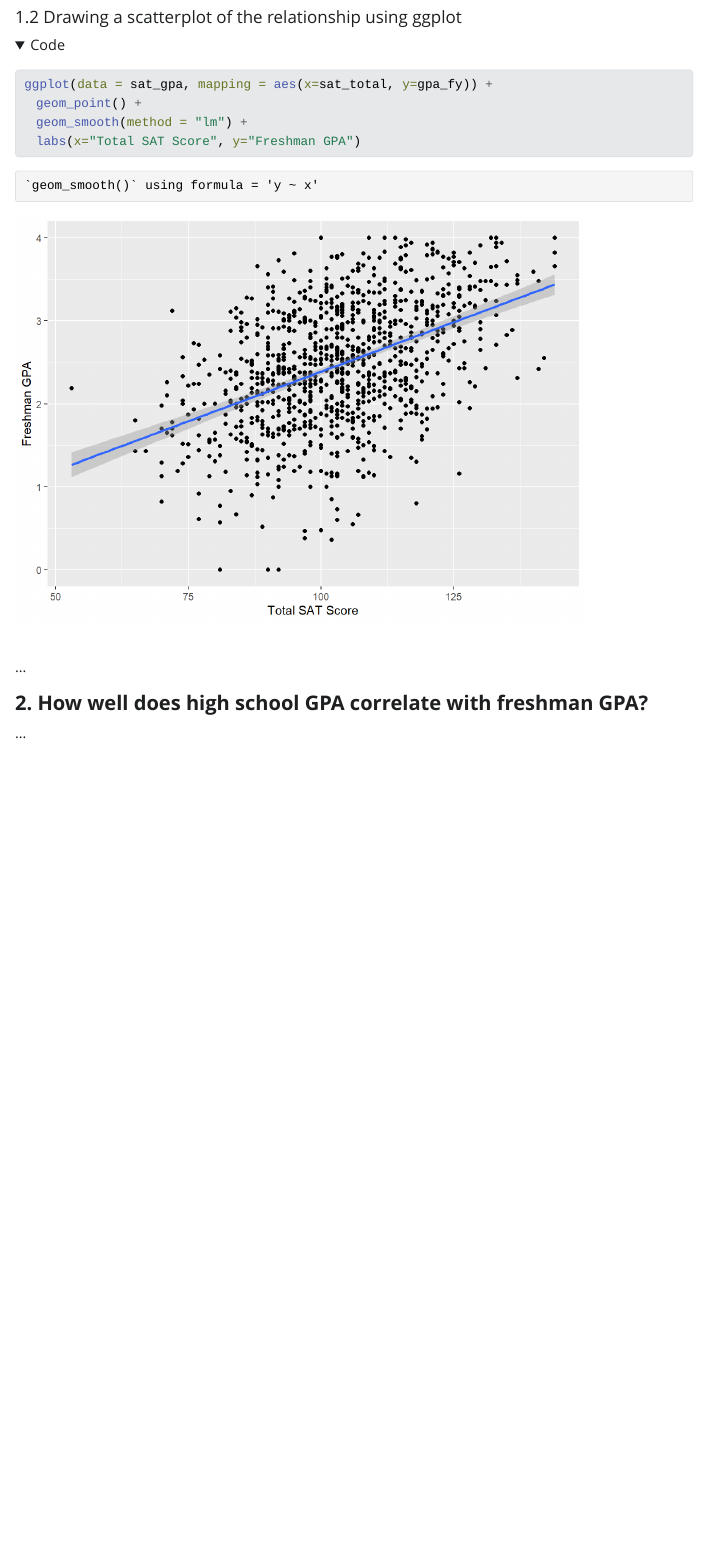
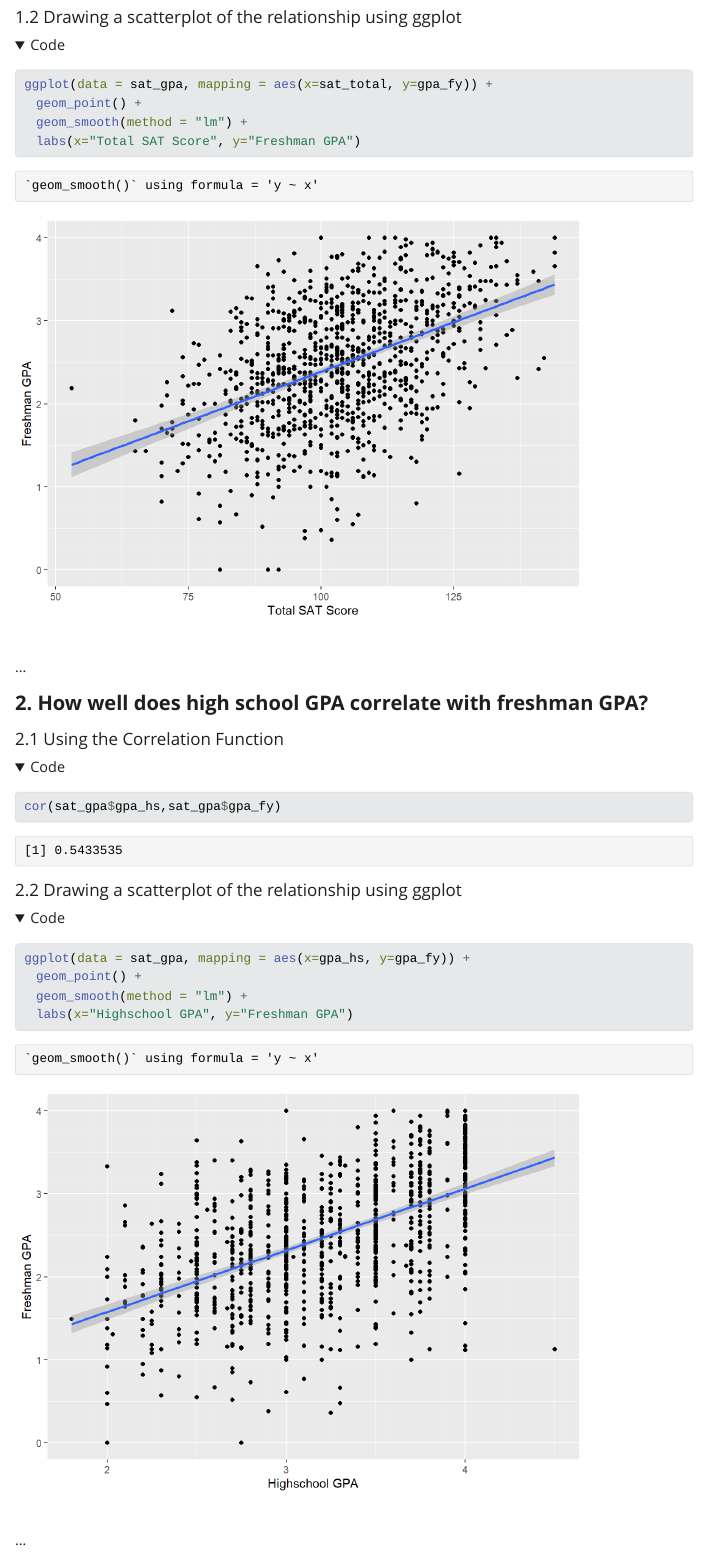
Before and after one commit to bk-advisors/bk-statistics, a Quarto document (linear-regression/index.qmd): the page in a window 1100 px wide, from 1530 px down. The pictures show the output file linear-regression/index.html that the author committed with the source, opened offline; folded parts are opened; Quarto's library style sheets are replaced by a plain one without menus; long lines of code are wrapped.

Commit message:
updated q2

````diff
--- a/linear-regression/index.qmd
+++ b/linear-regression/index.qmd
@@ -84,6 +84,21 @@ ggplot(data = sat_gpa, mapping = aes(x=sat_total, y=gpa_fy)) +
 
 #### **2. How well does high school GPA correlate with freshman GPA?**
 
+##### 2.1 Using the Correlation Function
+
+```{r}
+cor(sat_gpa$gpa_hs,sat_gpa$gpa_fy)
+```
+
+##### 2.2 Drawing a scatterplot of the relationship using ggplot
+
+```{r}
+ggplot(data = sat_gpa, mapping = aes(x=gpa_hs, y=gpa_fy)) +
+  geom_point() +
+  geom_smooth(method = "lm") +
+  labs(x="Highschool GPA", y="Freshman GPA")
+```
+
 ...
 
 #### **3. Is the correlation between SAT scores and freshman GPA stronger for men or for women?**
````
Also changed, not shown: linear-regression/index.html, linear-regression/index_files/figure-html/unnamed-chunk-5-1.png (added).
